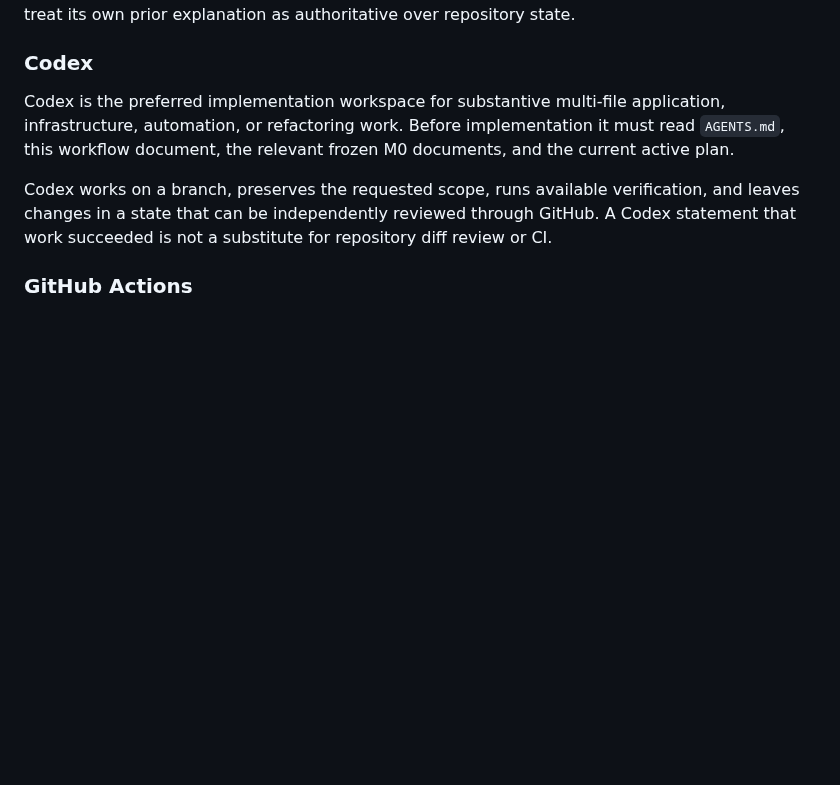
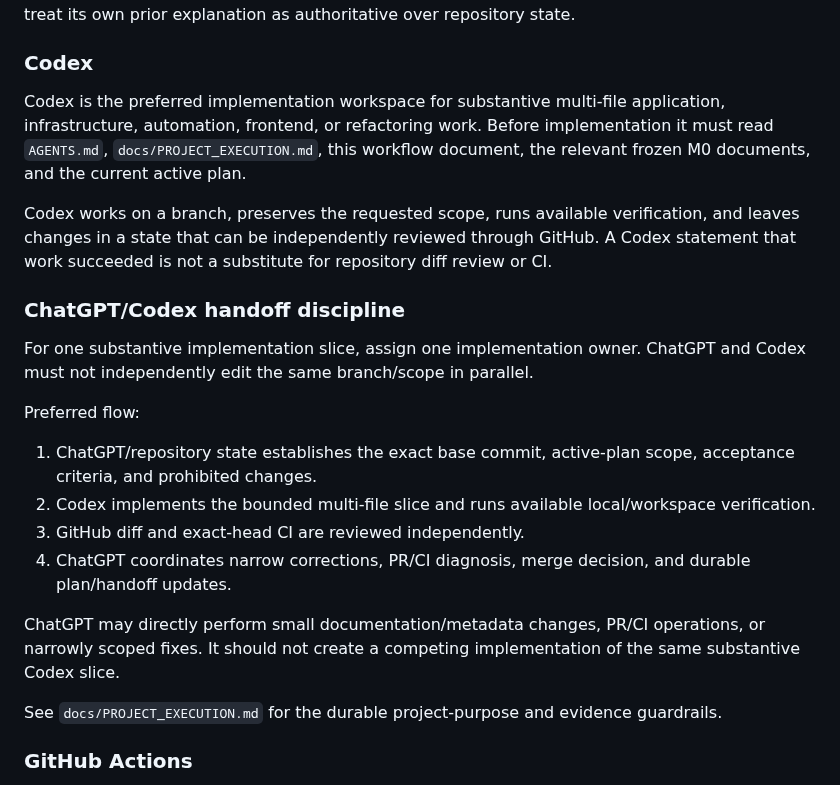
Before and after one commit to siamese-lang/application-review-platform, a Markdown page: docs/WORKFLOW.md, the part around the change. Drawn GitHub-style; blank space fills up the shorter version.

Commit message:
docs: define non-overlapping ChatGPT Codex handoff

```diff
--- a/docs/WORKFLOW.md
+++ b/docs/WORKFLOW.md
@@ -30,9 +30,24 @@ ChatGPT may make small, targeted, reviewable repository changes directly when ap
 
 ### Codex
 
-Codex is the preferred implementation workspace for substantive multi-file application, infrastructure, automation, or refactoring work. Before implementation it must read `AGENTS.md`, this workflow document, the relevant frozen M0 documents, and the current active plan.
+Codex is the preferred implementation workspace for substantive multi-file application, infrastructure, automation, frontend, or refactoring work. Before implementation it must read `AGENTS.md`, `docs/PROJECT_EXECUTION.md`, this workflow document, the relevant frozen M0 documents, and the current active plan.
 
 Codex works on a branch, preserves the requested scope, runs available verification, and leaves changes in a state that can be independently reviewed through GitHub. A Codex statement that work succeeded is not a substitute for repository diff review or CI.
+
+### ChatGPT/Codex handoff discipline
+
+For one substantive implementation slice, assign one implementation owner. ChatGPT and Codex must not independently edit the same branch/scope in parallel.
+
+Preferred flow:
+
+1. ChatGPT/repository state establishes the exact base commit, active-plan scope, acceptance criteria, and prohibited changes.
+2. Codex implements the bounded multi-file slice and runs available local/workspace verification.
+3. GitHub diff and exact-head CI are reviewed independently.
+4. ChatGPT coordinates narrow corrections, PR/CI diagnosis, merge decision, and durable plan/handoff updates.
+
+ChatGPT may directly perform small documentation/metadata changes, PR/CI operations, or narrowly scoped fixes. It should not create a competing implementation of the same substantive Codex slice.
+
+See `docs/PROJECT_EXECUTION.md` for the durable project-purpose and evidence guardrails.
 
 ### GitHub Actions
 
```
